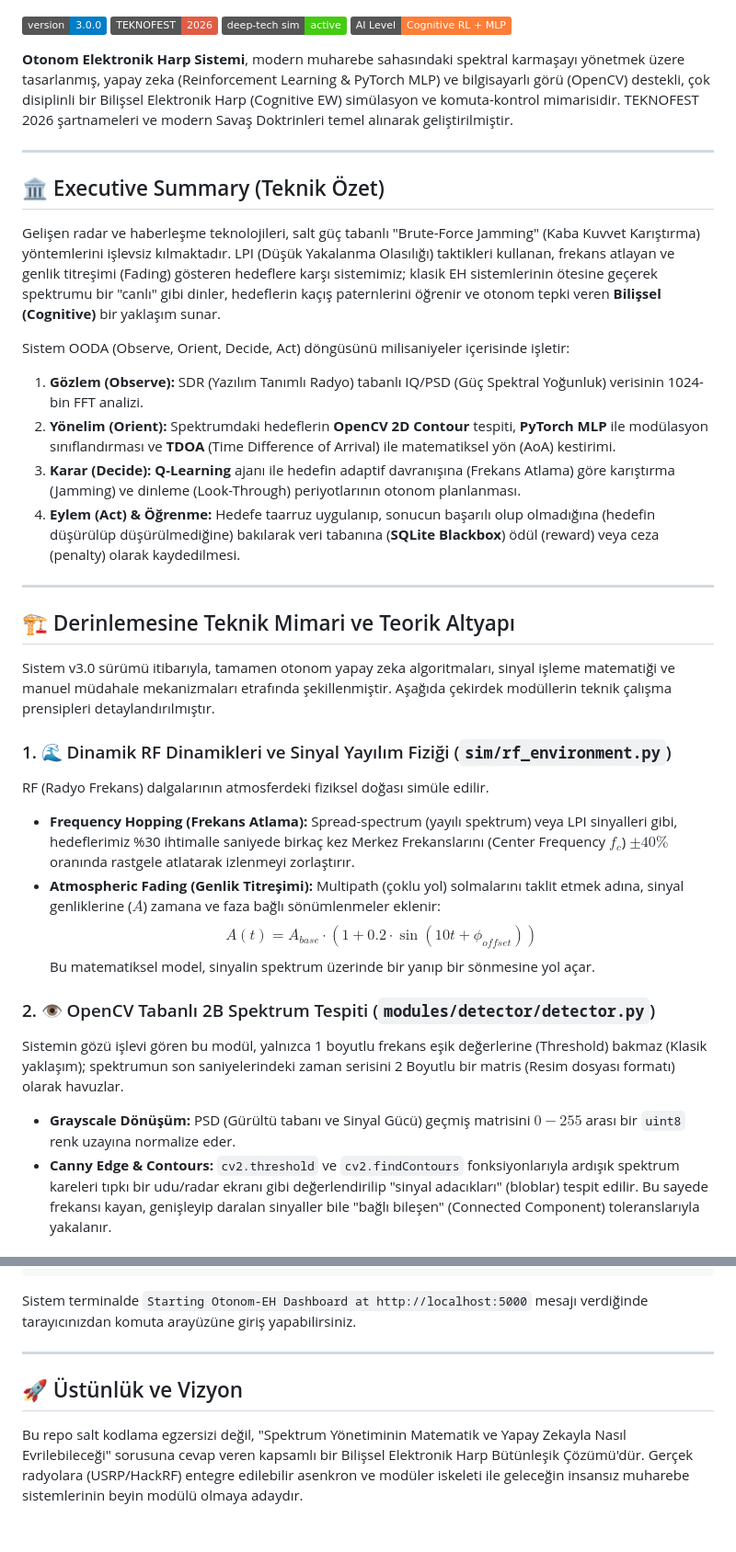
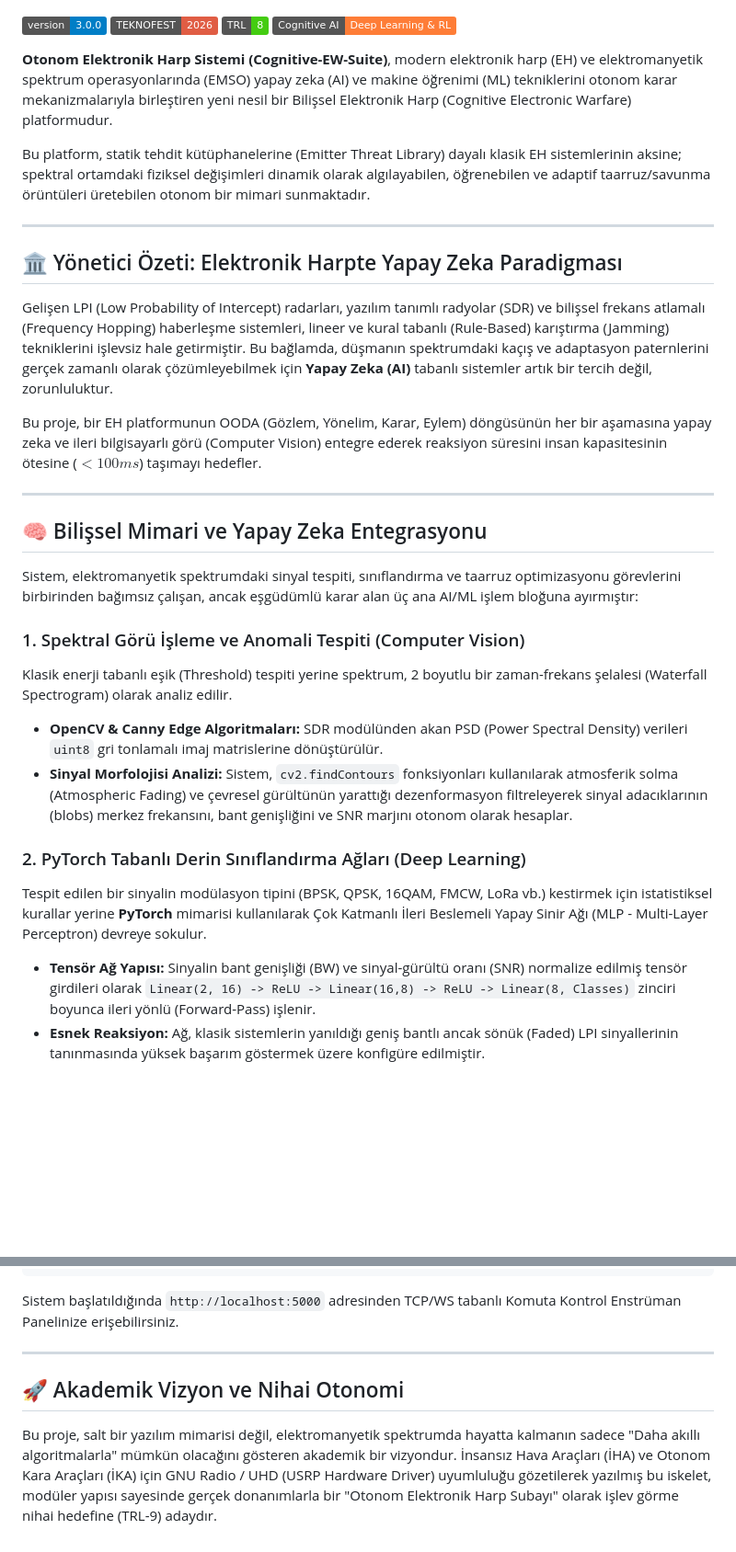
Before and after one commit to bahattinyunus/Otonom-Elektronik-Harp-Sistemi, a Markdown page: README.md, 2 parts joined by grey strips. Shown at 92% size. Rendered like a GitHub page; badges without logos; blank space fills up the shorter version.

````diff
--- a/README.md
+++ b/README.md
@@ -4,38 +4,34 @@
 
 ![Version](https://img.shields.io/badge/version-3.0.0-blue.svg)
 ![TEKNOFEST](https://img.shields.io/badge/TEKNOFEST-2026-red.svg)
-![Status](https://img.shields.io/badge/deep--tech_sim-active-success.svg)
-![AI Level](https://img.shields.io/badge/AI_Level-Cognitive_RL_%2B_MLP-orange.svg)
+![Status](https://img.shields.io/badge/TRL-8-success.svg)
+![AI Level](https://img.shields.io/badge/Cognitive_AI-Deep_Learning_%26_RL-orange.svg)
 
-**Otonom Elektronik Harp Sistemi**, modern muharebe sahasındaki spektral karmaşayı yönetmek üzere tasarlanmış, yapay zeka (Reinforcement Learning & PyTorch MLP) ve bilgisayarlı görü (OpenCV) destekli, çok disiplinli bir Bilişsel Elektronik Harp (Cognitive EW) simülasyon ve komuta-kontrol mimarisidir. TEKNOFEST 2026 şartnameleri ve modern Savaş Doktrinleri temel alınarak geliştirilmiştir.
+**Otonom Elektronik Harp Sistemi (Cognitive-EW-Suite)**, modern elektronik harp (EH) ve elektromanyetik spektrum operasyonlarında (EMSO) yapay zeka (AI) ve makine öğrenimi (ML) tekniklerini otonom karar mekanizmalarıyla birleştiren yeni nesil bir Bilişsel Elektronik Harp (Cognitive Electronic Warfare) platformudur.
+
+Bu platform, statik tehdit kütüphanelerine (Emitter Threat Library) dayalı klasik EH sistemlerinin aksine; spektral ortamdaki fiziksel değişimleri dinamik olarak algılayabilen, öğrenebilen ve adaptif taarruz/savunma örüntüleri üretebilen otonom bir mimari sunmaktadır.
 
 ---
 
-## 🏛️ Executive Summary (Teknik Özet)
+## 🏛️ Yönetici Özeti: Elektronik Harpte Yapay Zeka Paradigması
 
-Gelişen radar ve haberleşme teknolojileri, salt güç tabanlı "Brute-Force Jamming" (Kaba Kuvvet Karıştırma) yöntemlerini işlevsiz kılmaktadır. LPI (Düşük Yakalanma Olasılığı) taktikleri kullanan, frekans atlayan ve genlik titreşimi (Fading) gösteren hedeflere karşı sistemimiz; klasik EH sistemlerinin ötesine geçerek spektrumu bir "canlı" gibi dinler, hedeflerin kaçış paternlerini öğrenir ve otonom tepki veren **Bilişsel (Cognitive)** bir yaklaşım sunar.
+Gelişen LPI (Low Probability of Intercept) radarları, yazılım tanımlı radyolar (SDR) ve bilişsel frekans atlamalı (Frequency Hopping) haberleşme sistemleri, lineer ve kural tabanlı (Rule-Based) karıştırma (Jamming) tekniklerini işlevsiz hale getirmiştir. Bu bağlamda, düşmanın spektrumdaki kaçış ve adaptasyon paternlerini gerçek zamanlı olarak çözümleyebilmek için **Yapay Zeka (AI)** tabanlı sistemler artık bir tercih değil, zorunluluktur.
 
-Sistem OODA (Observe, Orient, Decide, Act) döngüsünü milisaniyeler içerisinde işletir:
-1.  **Gözlem (Observe):** SDR (Yazılım Tanımlı Radyo) tabanlı IQ/PSD (Güç Spektral Yoğunluk) verisinin 1024-bin FFT analizi.
-2.  **Yönelim (Orient):** Spektrumdaki hedeflerin **OpenCV 2D Contour** tespiti, **PyTorch MLP** ile modülasyon sınıflandırması ve **TDOA** (Time Difference of Arrival) ile matematiksel yön (AoA) kestirimi.
-3.  **Karar (Decide):** **Q-Learning** ajanı ile hedefin adaptif davranışına (Frekans Atlama) göre karıştırma (Jamming) ve dinleme (Look-Through) periyotlarının otonom planlanması.
-4.  **Eylem (Act) & Öğrenme:** Hedefe taarruz uygulanıp, sonucun başarılı olup olmadığına (hedefin düşürülüp düşürülmediğine) bakılarak veri tabanına (**SQLite Blackbox**) ödül (reward) veya ceza (penalty) olarak kaydedilmesi.
+Bu proje, bir EH platformunun OODA (Gözlem, Yönelim, Karar, Eylem) döngüsünün her bir aşamasına yapay zeka ve ileri bilgisayarlı görü (Computer Vision) entegre ederek reaksiyon süresini insan kapasitesinin ötesine ($<100ms$) taşımayı hedefler.
 
 ---
 
-## 🏗️ Derinlemesine Teknik Mimari ve Teorik Altyapı
+## 🧠 Bilişsel Mimari ve Yapay Zeka Entegrasyonu
 
-Sistem v3.0 sürümü itibarıyla, tamamen otonom yapay zeka algoritmaları, sinyal işleme matematiği ve manuel müdahale mekanizmaları etrafında şekillenmiştir. Aşağıda çekirdek modüllerin teknik çalışma prensipleri detaylandırılmıştır.
+Sistem, elektromanyetik spektrumdaki sinyal tespiti, sınıflandırma ve taarruz optimizasyonu görevlerini birbirinden bağımsız çalışan, ancak eşgüdümlü karar alan üç ana AI/ML işlem bloğuna ayırmıştır:
 
-### 1. 🌊 Dinamik RF Dinamikleri ve Sinyal Yayılım Fiziği (`sim/rf_environment.py`)
-RF (Radyo Frekans) dalgalarının atmosferdeki fiziksel doğası simüle edilir.
-- **Frequency Hopping (Frekans Atlama):** Spread-spectrum (yayılı spektrum) veya LPI sinyalleri gibi, hedeflerimiz %30 ihtimalle saniyede birkaç kez Merkez Frekanslarını (Center Frequency $f_c$) $\pm 40\%$ oranında rastgele atlatarak izlenmeyi zorlaştırır.
-- **Atmospheric Fading (Genlik Titreşimi):** Multipath (çoklu yol) solmalarını taklit etmek adına, sinyal genliklerine ($A$) zamana ve faza bağlı sönümlenmeler eklenir:
-  $$ A(t) = A_{base} \cdot (1 + 0.2 \cdot \sin(10t + \phi_{offset})) $$
-  Bu matematiksel model, sinyalin spektrum üzerinde bir yanıp bir sönmesine yol açar.
+### 1. Spektral Görü İşleme ve Anomali Tespiti (Computer Vision)
+Klasik enerji tabanlı eşik (Threshold) tespiti yerine spektrum, 2 boyutlu bir zaman-frekans şelalesi (Waterfall Spectrogram) olarak analiz edilir.
+- **OpenCV & Canny Edge Algoritmaları:** SDR modülünden akan PSD (Power Spectral Density) verileri `uint8` gri tonlamalı imaj matrislerine dönüştürülür.
+- **Sinyal Morfolojisi Analizi:** Sistem, `cv2.findContours` fonksiyonları kullanılarak atmosferik solma (Atmospheric Fading) ve çevresel gürültünün yarattığı dezenformasyon filtreleyerek sinyal adacıklarının (blobs) merkez frekansını, bant genişliğini ve SNR marjını otonom olarak hesaplar.
 
-### 2. 👁️ OpenCV Tabanlı 2B Spektrum Tespiti (`modules/detector/detector.py`)
-Sistemin gözü işlevi gören bu modül, yalnızca 1 boyutlu frekans eşik değerlerine (Threshold) bakmaz (Klasik yaklaşım); spektrumun son saniyelerindeki zaman serisini 2 Boyutlu bir matris (Resim dosyası formatı) olarak havuzlar.
-- **Grayscale Dönüşüm:** PSD (Gürültü tabanı ve Sinyal Gücü) geçmiş matrisini $0-255$ arası bir `uint8` renk uzayına normalize eder.
-- **Canny Edge & Contours:** `cv2.threshold` ve `cv2.findContours` fonksiyonlarıyla ardışık spektrum kareleri tıpkı bir udu/radar ekranı gibi değerlendirilip "sinyal adacıkları" (bloblar) tespit edilir. Bu sayede frekansı kayan, genişleyip daralan sinyaller bile "bağlı bileşen" (Connected Component) toleranslarıyla yakalanır.
+### 2. PyTorch Tabanlı Derin Sınıflandırma Ağları (Deep Learning)
+Tespit edilen bir sinyalin modülasyon tipini (BPSK, QPSK, 16QAM, FMCW, LoRa vb.) kestirmek için istatistiksel kurallar yerine **PyTorch** mimarisi kullanılarak Çok Katmanlı İleri Beslemeli Yapay Sinir Ağı (MLP - Multi-Layer Perceptron) devreye sokulur.
+- **Tensör Ağ Yapısı:** Sinyalin bant genişliği (BW) ve sinyal-gürültü oranı (SNR) normalize edilmiş tensör girdileri olarak `Linear(2, 16) -> ReLU -> Linear(16,8) -> ReLU -> Linear(8, Classes)` zinciri boyunca ileri yönlü (Forward-Pass) işlenir.
+- **Esnek Reaksiyon:** Ağ, klasik sistemlerin yanıldığı geniş bantlı ancak sönük (Faded) LPI sinyallerinin tanınmasında yüksek başarım göstermek üzere konfigüre edilmiştir.
 
@@ -87,9 +75,9 @@ pip install -r requirements.txt eventlet
 python main.py
 ```
 
-Sistem terminalde `Starting Otonom-EH Dashboard at http://localhost:5000` mesajı verdiğinde tarayıcınızdan komuta arayüzüne giriş yapabilirsiniz.
+Sistem başlatıldığında `http://localhost:5000` adresinden TCP/WS tabanlı Komuta Kontrol Enstrüman Panelinize erişebilirsiniz.
 
 ---
 
-## 🚀 Üstünlük ve Vizyon
-Bu repo salt kodlama egzersizi değil, "Spektrum Yönetiminin Matematik ve Yapay Zekayla Nasıl Evrilebileceği" sorusuna cevap veren kapsamlı bir Bilişsel Elektronik Harp Bütünleşik Çözümü'dür. Gerçek radyolara (USRP/HackRF) entegre edilebilir asenkron ve modüler iskeleti ile geleceğin insansız muharebe sistemlerinin beyin modülü olmaya adaydır.
+## 🚀 Akademik Vizyon ve Nihai Otonomi
+Bu proje, salt bir yazılım mimarisi değil, elektromanyetik spektrumda hayatta kalmanın sadece "Daha akıllı algoritmalarla" mümkün olacağını gösteren akademik bir vizyondur. İnsansız Hava Araçları (İHA) ve Otonom Kara Araçları (İKA) için GNU Radio / UHD (USRP Hardware Driver) uyumluluğu gözetilerek yazılmış bu iskelet, modüler yapısı sayesinde gerçek donanımlarla bir "Otonom Elektronik Harp Subayı" olarak işlev görme nihai hedefine (TRL-9) adaydır.
````
Also changed, not shown: other parts of README.md (+25 -33 lines).
